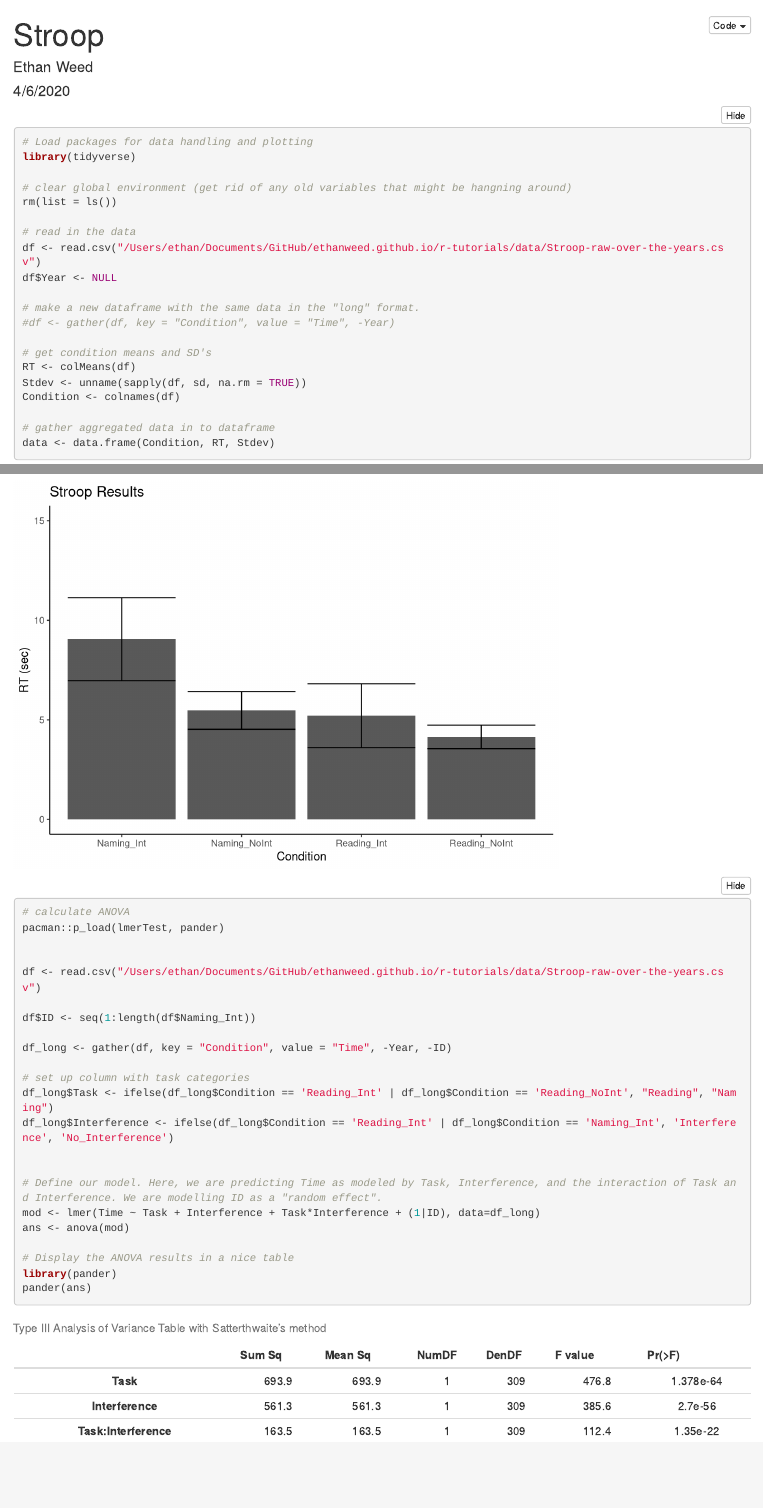
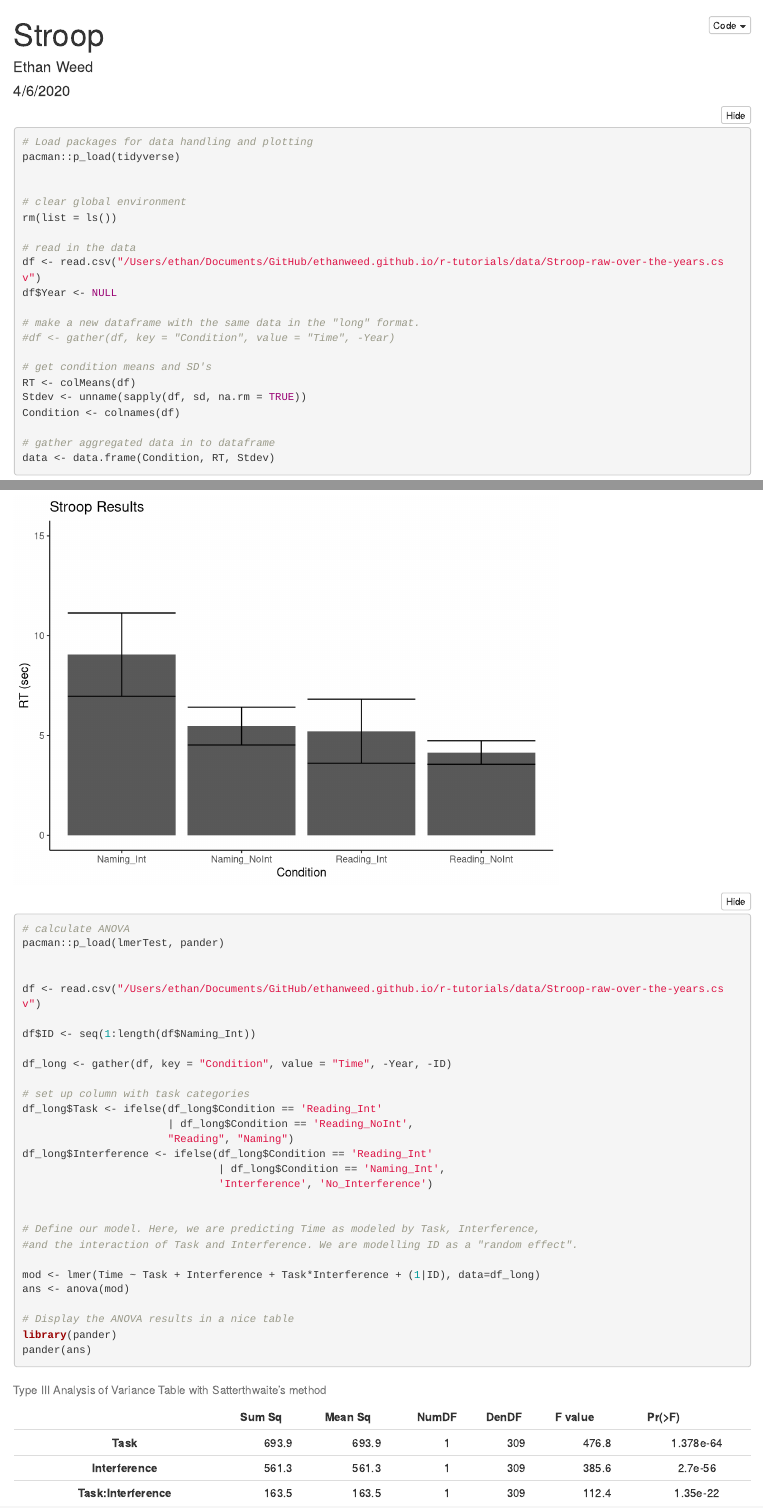
Before and after one commit to ethanweed/Stroop, an R Markdown document (Quick-analysis.Rmd): the page in a window 1100 px wide, from its top, and a second part further down, joined at a grey line. Rendered offline with R 4.5, knitr and Pandoc, with nearby package versions; folded parts are opened.

Commit message:
added pdf output

````diff
--- a/Quick-analysis.Rmd
+++ b/Quick-analysis.Rmd
@@ -5,6 +5,7 @@ date: "4/6/2020"
 output:
   html_document:
     code_folding: hide
+  pdf_document: default
 ---
 
 ```{r setup, include=FALSE}
@@ -13,9 +14,10 @@ knitr::opts_chunk$set(echo = TRUE)
 
 ```{r echo = T,  message=FALSE, warning = F}
 # Load packages for data handling and plotting
-library(tidyverse)
+pacman::p_load(tidyverse)
 
-# clear global environment (get rid of any old variables that might be hangning around)
+
+# clear global environment
 rm(list = ls())
 
 # read in the data
@@ -63,11 +65,17 @@ df$ID <- seq(1:length(df$Naming_Int))
 df_long <- gather(df, key = "Condition", value = "Time", -Year, -ID)
 
 # set up column with task categories
-df_long$Task <- ifelse(df_long$Condition == 'Reading_Int' | df_long$Condition == 'Reading_NoInt', "Reading", "Naming")
-df_long$Interference <- ifelse(df_long$Condition == 'Reading_Int' | df_long$Condition == 'Naming_Int', 'Interference', 'No_Interference')
+df_long$Task <- ifelse(df_long$Condition == 'Reading_Int'
+                       | df_long$Condition == 'Reading_NoInt',
+                       "Reading", "Naming")
+df_long$Interference <- ifelse(df_long$Condition == 'Reading_Int'
+                               | df_long$Condition == 'Naming_Int',
+                               'Interference', 'No_Interference')
 
 
-# Define our model. Here, we are predicting Time as modeled by Task, Interference, and the interaction of Task and Interference. We are modelling ID as a "random effect".
+# Define our model. Here, we are predicting Time as modeled by Task, Interference,
+#and the interaction of Task and Interference. We are modelling ID as a "random effect".
+
 mod <- lmer(Time ~ Task + Interference + Task*Interference + (1|ID), data=df_long)
 ans <- anova(mod)
 
````
Also changed, not shown: Quick-analysis.html, Quick-analysis.pdf (added).
